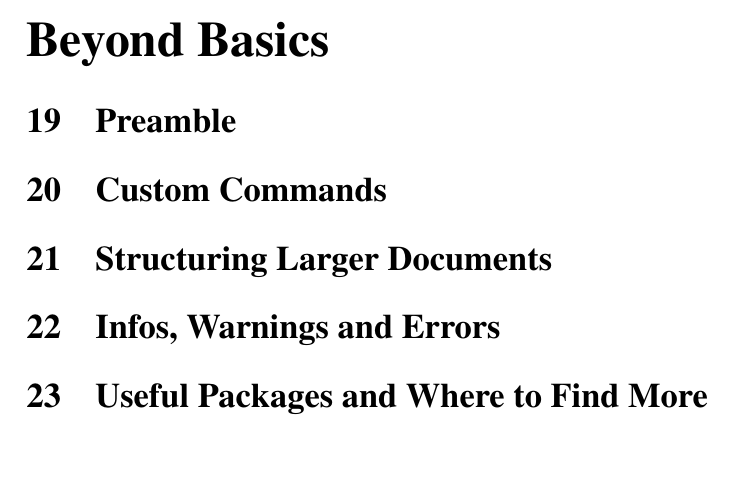
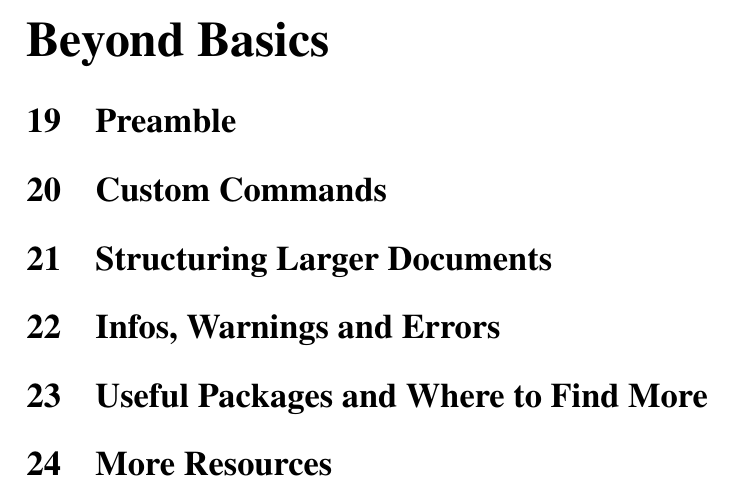
Before and after one commit to P4ntomime/LaTeX-Workshop-ECE, a LaTeX document (handout/handout.tex, which reads handout/parts/05_beyond-basics/_beyond-basics.tex): part of page 8 of 8, cut so that both start at the same text. Compiled offline with pdfLaTeX.

Commit message:
added new section to beyond basics part

```diff
--- a/handout/parts/05_beyond-basics/_beyond-basics.tex
+++ b/handout/parts/05_beyond-basics/_beyond-basics.tex
@@ -24,3 +24,10 @@
 % TikZ
 % Take a look at summary preamble and select some more packages
 % CTAN
+
+% Other useful resources
+\section{More Resources}
+% LaTeX Companion
+% Overleaf documentation
+% Web forum(s)
+% AI -- though add that it should be used cautiously, as it sometimes produces crap
```
